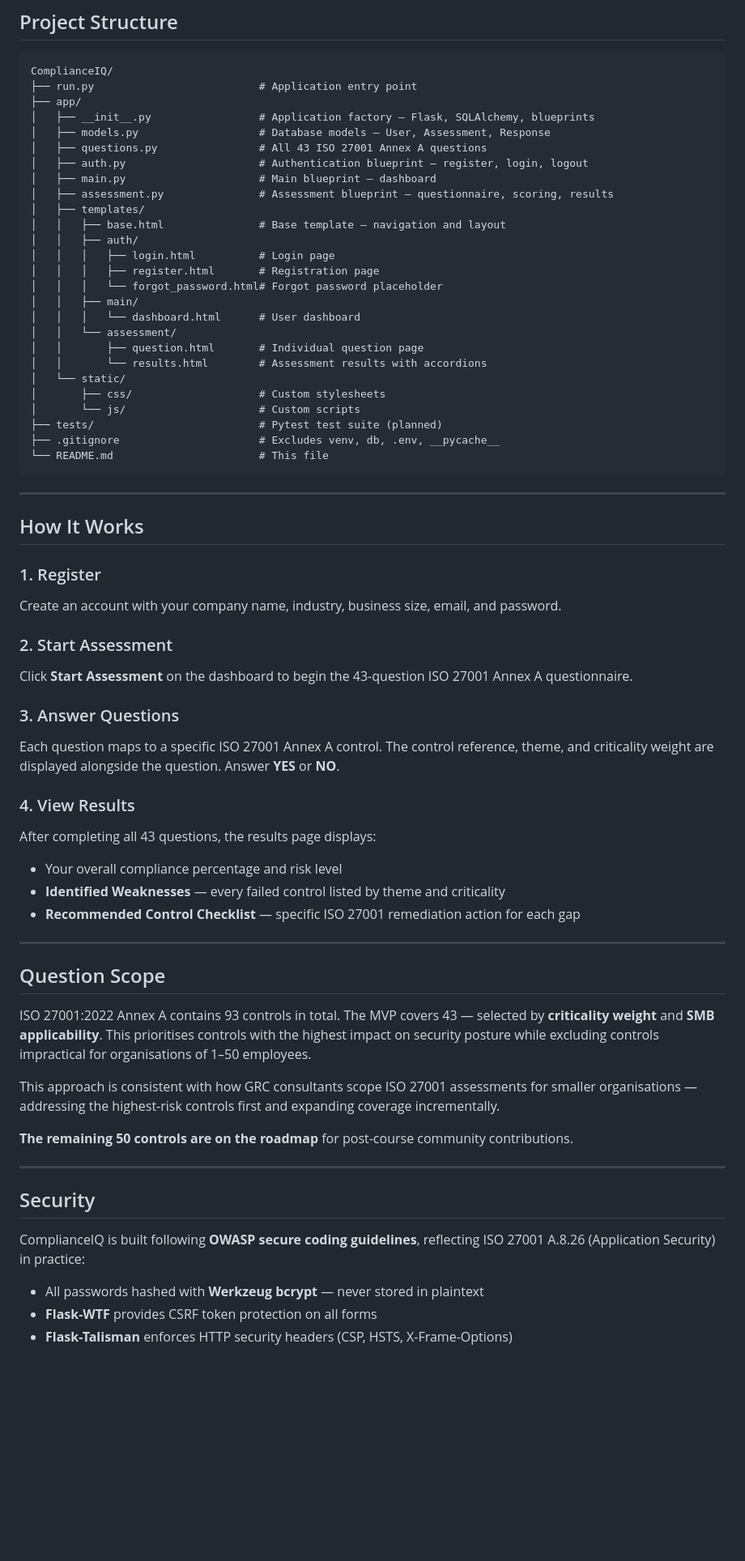
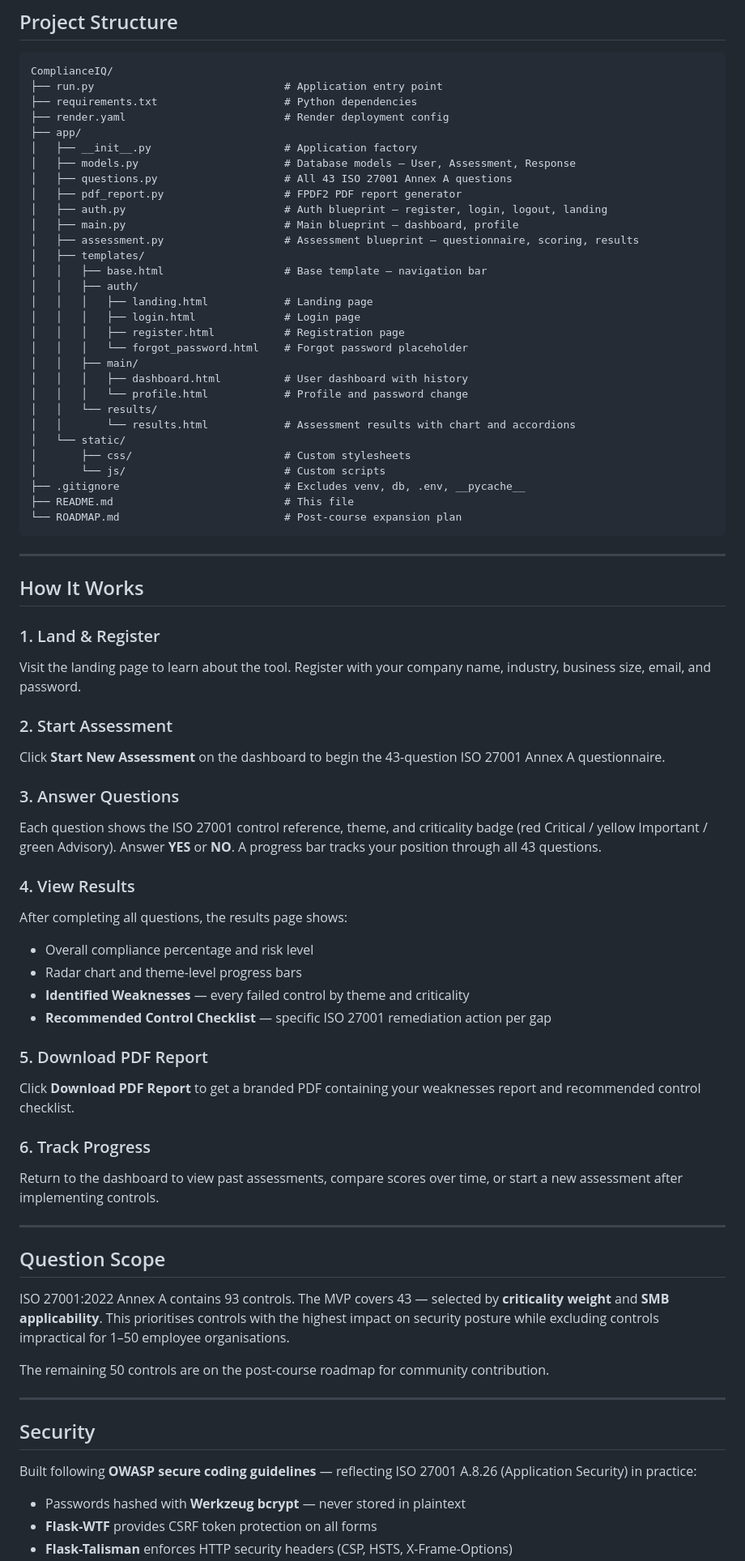
Before and after one commit to sunojkm/ComplianceIQ, a Markdown page: README.md, the part around one of its changes. Shown at 81% size. Drawn GitHub-style; blank space fills up the shorter version.

````diff
--- a/README.md
+++ b/README.md
@@ -145,68 +181,77 @@ http://127.0.0.1:5000
 
 ```
 ComplianceIQ/
-├── run.py                          # Application entry point
+├── run.py                              # Application entry point
+├── requirements.txt                    # Python dependencies
+├── render.yaml                         # Render deployment config
 ├── app/
-│   ├── __init__.py                 # Application factory — Flask, SQLAlchemy, blueprints
-│   ├── models.py                   # Database models — User, Assessment, Response
-│   ├── questions.py                # All 43 ISO 27001 Annex A questions
-│   ├── auth.py                     # Authentication blueprint — register, login, logout
-│   ├── main.py                     # Main blueprint — dashboard
-│   ├── assessment.py               # Assessment blueprint — questionnaire, scoring, results
+│   ├── __init__.py                     # Application factory
+│   ├── models.py                       # Database models — User, Assessment, Response
+│   ├── questions.py                    # All 43 ISO 27001 Annex A questions
+│   ├── pdf_report.py                   # FPDF2 PDF report generator
+│   ├── auth.py                         # Auth blueprint — register, login, logout, landing
+│   ├── main.py                         # Main blueprint — dashboard, profile
+│   ├── assessment.py                   # Assessment blueprint — questionnaire, scoring, results
 │   ├── templates/
-│   │   ├── base.html               # Base template — navigation and layout
+│   │   ├── base.html                   # Base template — navigation bar
 │   │   ├── auth/
-│   │   │   ├── login.html          # Login page
-│   │   │   ├── register.html       # Registration page
-│   │   │   └── forgot_password.html# Forgot password placeholder
+│   │   │   ├── landing.html            # Landing page
+│   │   │   ├── login.html              # Login page
+│   │   │   ├── register.html           # Registration page
+│   │   │   └── forgot_password.html    # Forgot password placeholder
 │   │   ├── main/
-│   │   │   └── dashboard.html      # User dashboard
-│   │   └── assessment/
-│   │       ├── question.html       # Individual question page
-│   │       └── results.html        # Assessment results with accordions
+│   │   │   ├── dashboard.html          # User dashboard with history
+│   │   │   └── profile.html            # Profile and password change
+│   │   └── results/
+│   │       └── results.html            # Assessment results with chart and accordions
 │   └── static/
-│       ├── css/                    # Custom stylesheets
-│       └── js/                     # Custom scripts
-├── tests/                          # Pytest test suite (planned)
-├── .gitignore                      # Excludes venv, db, .env, __pycache__
-└── README.md                       # This file
+│       ├── css/                        # Custom stylesheets
+│       └── js/                         # Custom scripts
+├── .gitignore                          # Excludes venv, db, .env, __pycache__
+├── README.md                           # This file
+└── ROADMAP.md                          # Post-course expansion plan
 ```
 
 ---
 
 ## How It Works
 
-### 1. Register
-Create an account with your company name, industry, business size, email, and password.
+### 1. Land & Register
+Visit the landing page to learn about the tool. Register with your company name, industry, business size, email, and password.
 
 ### 2. Start Assessment
-Click **Start Assessment** on the dashboard to begin the 43-question ISO 27001 Annex A questionnaire.
+Click **Start New Assessment** on the dashboard to begin the 43-question ISO 27001 Annex A questionnaire.
 
 ### 3. Answer Questions
-Each question maps to a specific ISO 27001 Annex A control. The control reference, theme, and criticality weight are displayed alongside the question. Answer **YES** or **NO**.
+Each question shows the ISO 27001 control reference, theme, and criticality badge (red Critical / yellow Important / green Advisory). Answer **YES** or **NO**. A progress bar tracks your position through all 43 questions.
 
 ### 4. View Results
-After completing all 43 questions, the results page displays:
-- Your overall compliance percentage and risk level
-- **Identified Weaknesses** — every failed control listed by theme and criticality
-- **Recommended Control Checklist** — specific ISO 27001 remediation action for each gap
+After completing all questions, the results page shows:
+- Overall compliance percentage and risk level
+- Radar chart and theme-level progress bars
+- **Identified Weaknesses** — every failed control by theme and criticality
+- **Recommended Control Checklist** — specific ISO 27001 remediation action per gap
+
+### 5. Download PDF Report
+Click **Download PDF Report** to get a branded PDF containing your weaknesses report and recommended control checklist.
+
+### 6. Track Progress
+Return to the dashboard to view past assessments, compare scores over time, or start a new assessment after implementing controls.
 
 ---
 
 ## Question Scope
 
-ISO 27001:2022 Annex A contains 93 controls in total. The MVP covers 43 — selected by **criticality weight** and **SMB applicability**. This prioritises controls with the highest impact on security posture while excluding controls impractical for organisations of 1–50 employees.
+ISO 27001:2022 Annex A contains 93 controls. The MVP covers 43 — selected by **criticality weight** and **SMB applicability**. This prioritises controls with the highest impact on security posture while excluding controls impractical for 1–50 employee organisations.
 
-This approach is consistent with how GRC consultants scope ISO 27001 assessments for smaller organisations — addressing the highest-risk controls first and expanding coverage incrementally.
-
-**The remaining 50 controls are on the roadmap** for post-course community contributions.
+The remaining 50 controls are on the post-course roadmap for community contribution.
 
 ---
 
 ## Security
 
-ComplianceIQ is built following **OWASP secure coding guidelines**, reflecting ISO 27001 A.8.26 (Application Security) in practice:
+Built following **OWASP secure coding guidelines** — reflecting ISO 27001 A.8.26 (Application Security) in practice:
 
-- All passwords hashed with **Werkzeug bcrypt** — never stored in plaintext
+- Passwords hashed with **Werkzeug bcrypt** — never stored in plaintext
 - **Flask-WTF** provides CSRF token protection on all forms
 - **Flask-Talisman** enforces HTTP security headers (CSP, HSTS, X-Frame-Options)
````
Also changed, not shown: other parts of README.md (+96 -55 lines).
